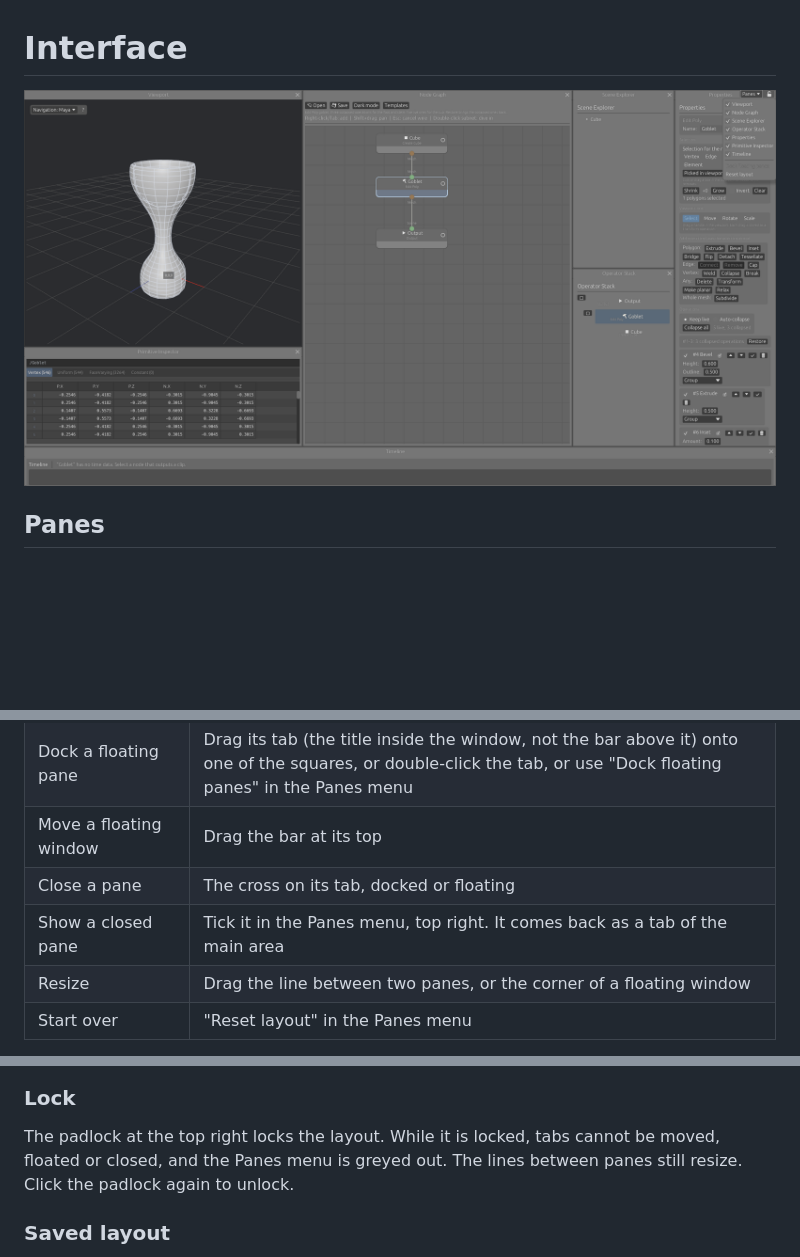
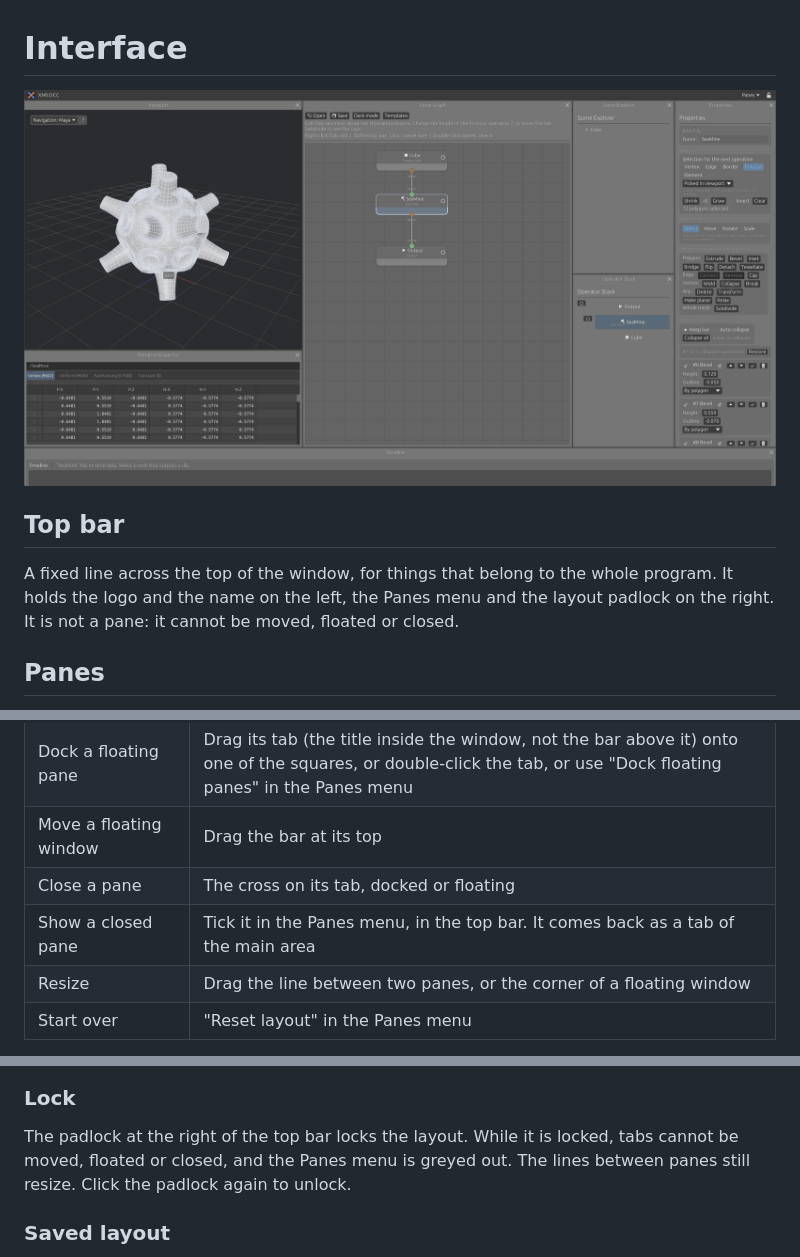
Before and after one commit to MartinoMadeddu/dcc-xms, a Markdown page: docs/interface.md, 3 parts joined by grey strips. Rendered like a GitHub page; pictures changed too: docs/xms_layout.png; blank space fills up the shorter version.

```diff
--- a/docs/interface.md
+++ b/docs/interface.md
@@ -1,6 +1,10 @@
 # Interface
 
-![Default layout with the Panes menu open and the padlock at the top right](xms_layout.png)
+![Default layout: the top bar, and the seven panes under it](xms_layout.png)
+
+## Top bar
+
+A fixed line across the top of the window, for things that belong to the whole program. It holds the logo and the name on the left, the Panes menu and the layout padlock on the right. It is not a pane: it cannot be moved, floated or closed.
 
 ## Panes
 
@@ -14,7 +18,7 @@ Seven panes: Viewport, Node Graph, Scene Explorer, Operator Stack, Properties, P
 | Dock a floating pane | Drag its tab (the title inside the window, not the bar above it) onto one of the squares, or double-click the tab, or use "Dock floating panes" in the Panes menu |
 | Move a floating window | Drag the bar at its top |
 | Close a pane | The cross on its tab, docked or floating |
-| Show a closed pane | Tick it in the Panes menu, top right. It comes back as a tab of the main area |
+| Show a closed pane | Tick it in the Panes menu, in the top bar. It comes back as a tab of the main area |
 | Resize | Drag the line between two panes, or the corner of a floating window |
 | Start over | "Reset layout" in the Panes menu |
 
@@ -24,7 +28,7 @@ Right-clicking a tab offers the same close and float actions.
 
 ### Lock
 
-The padlock at the top right locks the layout. While it is locked, tabs cannot be moved, floated or closed, and the Panes menu is greyed out. The lines between panes still resize. Click the padlock again to unlock.
+The padlock at the right of the top bar locks the layout. While it is locked, tabs cannot be moved, floated or closed, and the Panes menu is greyed out. The lines between panes still resize. Click the padlock again to unlock.
 
 ### Saved layout
 
```
Also changed, not shown: README.md (+3 -2 lines), 1 other file.
